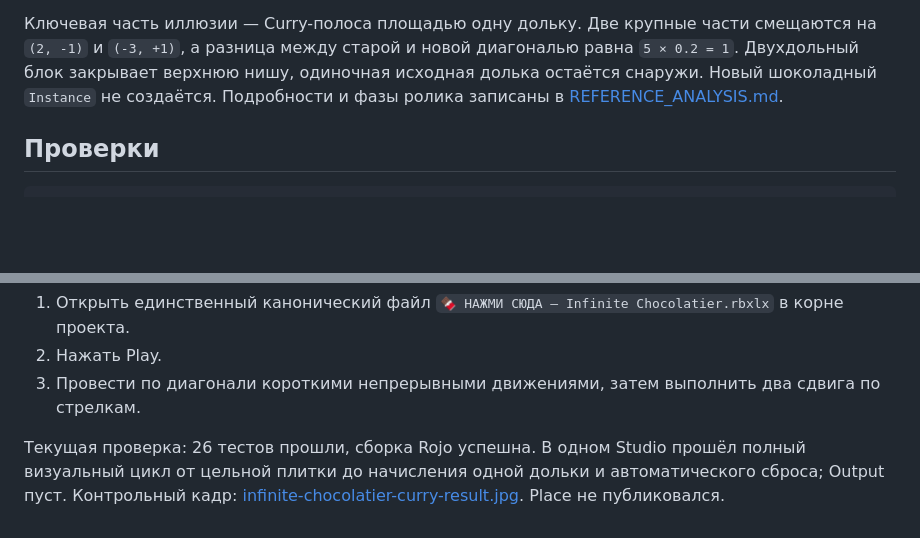
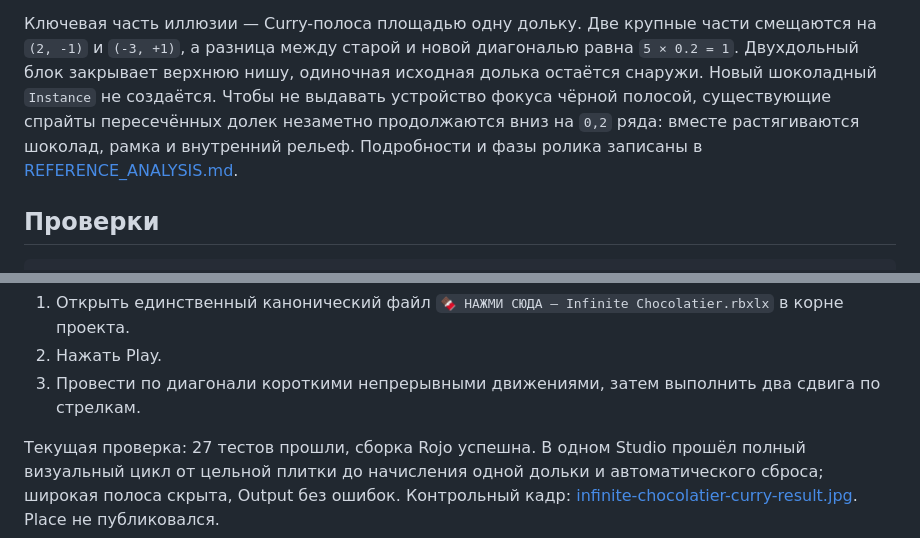
Before and after one commit to ch3pasov/infinite-chocolatier, a Markdown page: README.md, 2 parts joined by grey strips. Drawn GitHub-style; blank space fills up the shorter version.

```diff
--- a/README.md
+++ b/README.md
@@ -24,7 +24,9 @@
 смещаются на `(2, -1)` и `(-3, +1)`, а разница между старой и новой
 диагональю равна `5 × 0.2 = 1`. Двухдольный блок закрывает верхнюю нишу,
 одиночная исходная долька остаётся снаружи. Новый шоколадный `Instance` не
-создаётся. Подробности и фазы ролика записаны в
+создаётся. Чтобы не выдавать устройство фокуса чёрной полосой, существующие
+спрайты пересечённых долек незаметно продолжаются вниз на `0,2` ряда: вместе
+растягиваются шоколад, рамка и внутренний рельеф. Подробности и фазы ролика записаны в
 [REFERENCE_ANALYSIS.md](REFERENCE_ANALYSIS.md).
 
 ## Проверки
@@ -43,8 +45,8 @@ rojo build --output /tmp/infinite-chocolatier-sol-check.rbxlx
 3. Провести по диагонали короткими непрерывными движениями, затем выполнить
    два сдвига по стрелкам.
 
-Текущая проверка: 26 тестов прошли, сборка Rojo успешна. В одном Studio прошёл
+Текущая проверка: 27 тестов прошли, сборка Rojo успешна. В одном Studio прошёл
 полный визуальный цикл от цельной плитки до начисления одной дольки и
-автоматического сброса; Output пуст. Контрольный кадр:
+автоматического сброса; широкая полоса скрыта, Output без ошибок. Контрольный кадр:
 [infinite-chocolatier-curry-result.jpg](infinite-chocolatier-curry-result.jpg).
 Place не публиковался.
```
Also changed, not shown: HANDOFF.md (+7 -2 lines), REFERENCE_ANALYSIS.md (+7 -0 lines), infinite-chocolatier-curry-result.jpg, 3 other files.
